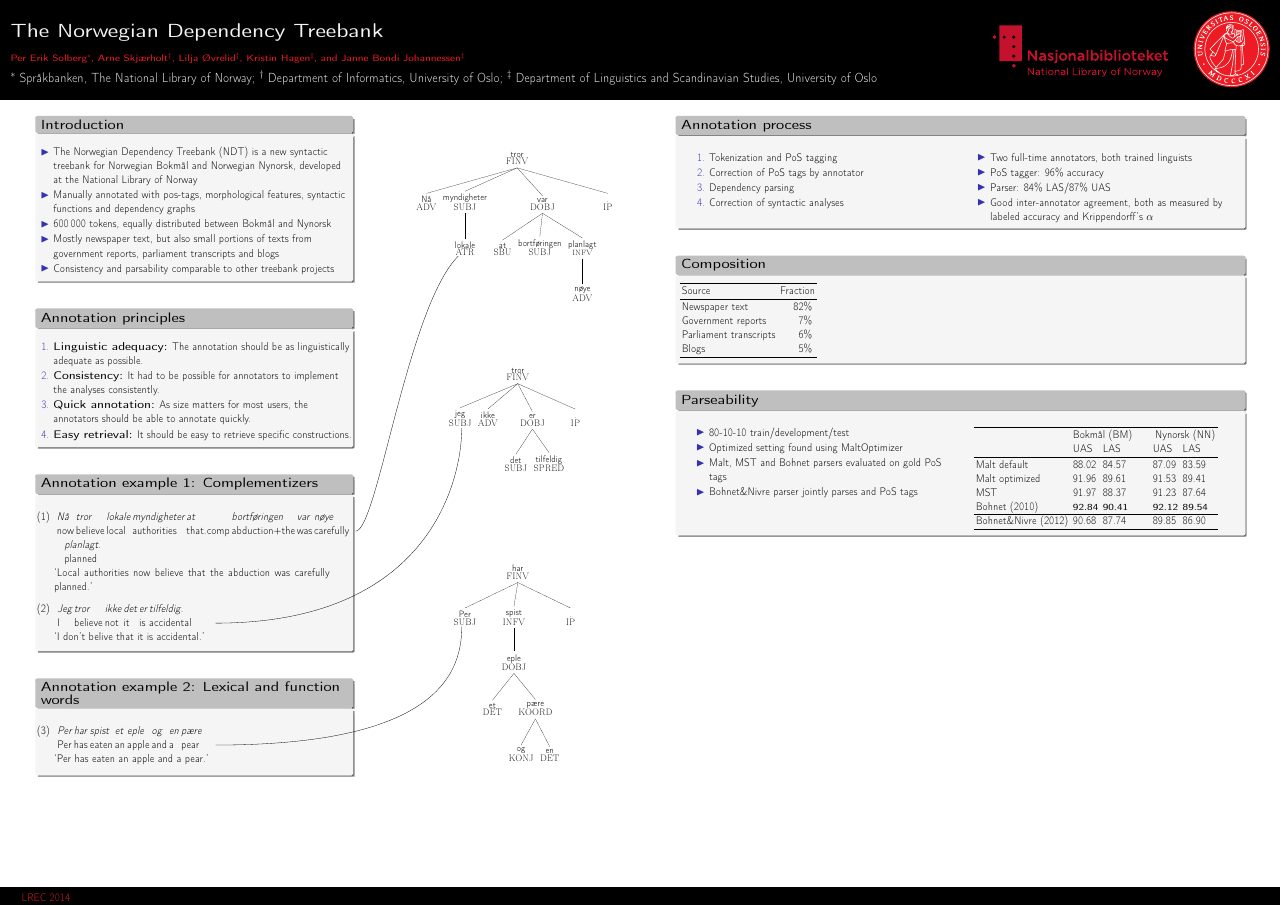
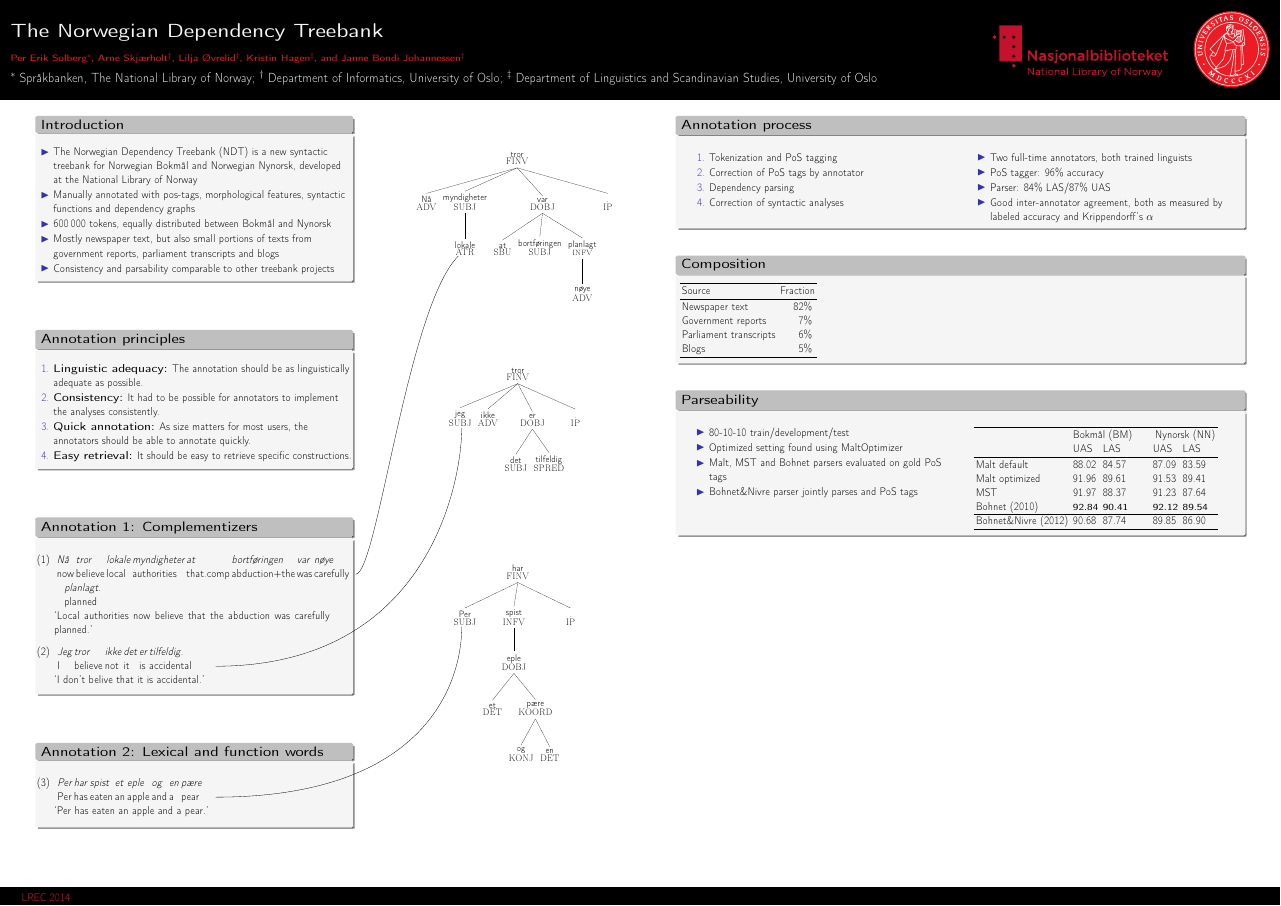
Before and after one commit to arnsholt/lrec-ndt, a LaTeX poster (poster/poster.tex): page 2 of 2. Compiled offline with pdfLaTeX.

Commit message:
Space some boxes a bit.

```diff
--- a/poster/poster.tex
+++ b/poster/poster.tex
@@ -63,7 +67,9 @@
            \item \textbf{Easy retrieval:} It should be easy to retrieve specific constructions.
           \end{enumerate}
         \end{block}
-        \begin{block}{Annotation example 1: Complementizers}
+        \vspace{\interblock}
+
+        \begin{block}{Annotation 1: Complementizers}
 %          \begin{itemize}
 %           \item Subordinate clauses are always headed by the finite verb, not the complementizer, cf. (\ref{medat}) and the analysis in figure ?????
             \ex\label{medat}\begingl
@@ -81,7 +87,9 @@
            \endgl\xe
 %          \end{itemize}
         \end{block}
-        \begin{block}{Annotation example 2: Lexical and function words}
+        \vspace{\interblock}
+
+        \begin{block}{Annotation 2: Lexical and function words}
             \ex\label{coord}\begingl
                 \gla Per har spist et eple og en pære //
                 \glb Per has eaten an apple and a pear //
```
Also changed, not shown: poster/poster.tex (4 more changed lines).
